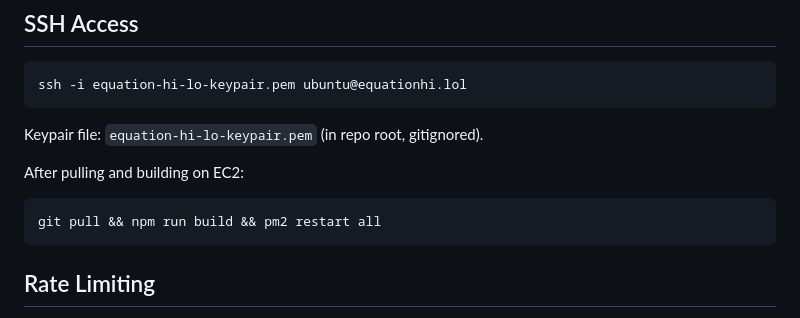
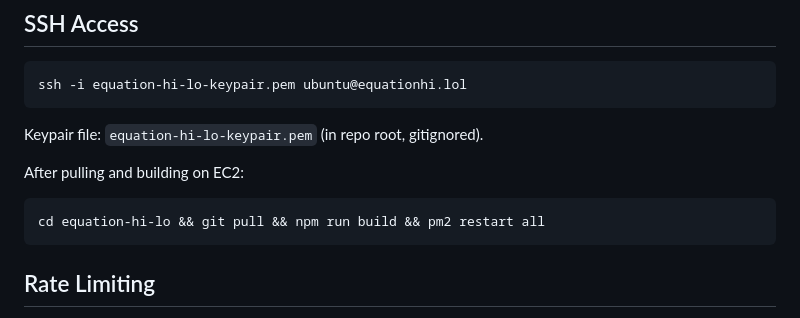
Before and after one commit to devinm0/equation-hi-lo, a Markdown page: CLAUDE.md, the part around one of its changes. Rendered like a GitHub page.

Commit message:
Fix EC2 folder name in CLAUDE.md (equation-hi-lo not 'Equation Hi Lo')

````diff
--- a/CLAUDE.md
+++ b/CLAUDE.md
@@ -167,7 +167,7 @@ Keypair file: `equation-hi-lo-keypair.pem` (in repo root, gitignored).
 
 After pulling and building on EC2:
 ```bash
-git pull && npm run build && pm2 restart all
+cd equation-hi-lo && git pull && npm run build && pm2 restart all
 ```
 
 ## Rate Limiting
````
Also changed, not shown: other parts of CLAUDE.md (+1 -1 lines).
